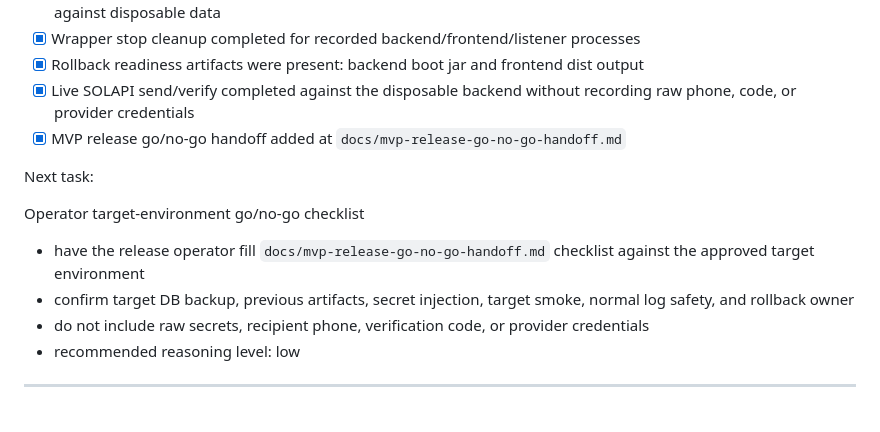
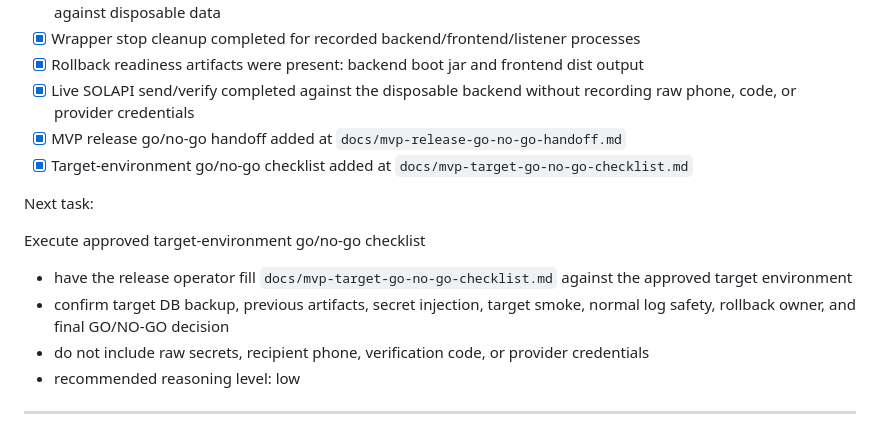
Before and after one commit to q99man/Honey, a Markdown page: docs/progress.md, the part around the change. Rendered like a GitHub page.

Commit message:
docs: add target go no-go checklist

```diff
--- a/docs/progress.md
+++ b/docs/progress.md
@@ -441,13 +441,14 @@ Recent update:
 - [x] Rollback readiness artifacts were present: backend boot jar and frontend dist output
 - [x] Live SOLAPI send/verify completed against the disposable backend without recording raw phone, code, or provider credentials
 - [x] MVP release go/no-go handoff added at `docs/mvp-release-go-no-go-handoff.md`
+- [x] Target-environment go/no-go checklist added at `docs/mvp-target-go-no-go-checklist.md`
 
 Next task:
 
-Operator target-environment go/no-go checklist
+Execute approved target-environment go/no-go checklist
 
-- have the release operator fill `docs/mvp-release-go-no-go-handoff.md` checklist against the approved target environment
-- confirm target DB backup, previous artifacts, secret injection, target smoke, normal log safety, and rollback owner
+- have the release operator fill `docs/mvp-target-go-no-go-checklist.md` against the approved target environment
+- confirm target DB backup, previous artifacts, secret injection, target smoke, normal log safety, rollback owner, and final GO/NO-GO decision
 - do not include raw secrets, recipient phone, verification code, or provider credentials
 - recommended reasoning level: low
 
```
Also changed, not shown: docs/mvp-target-go-no-go-checklist.md (added, +189 -0 lines), docs/tasks.md (+1 -0 lines).
